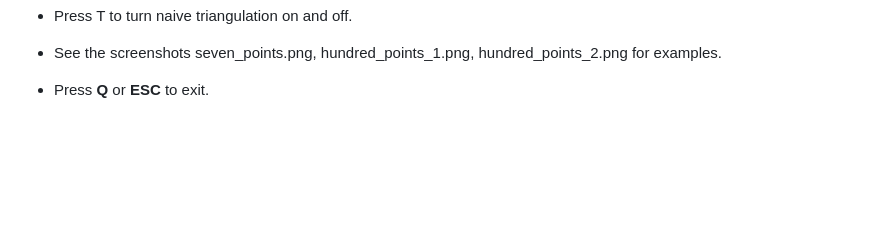
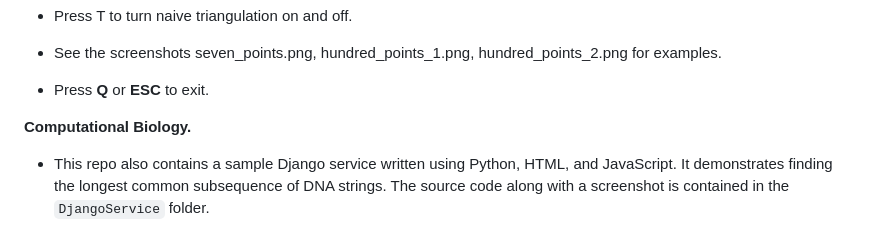
Before and after one commit to gitpaulc/Coding-Samples, a Markdown page: README.md, the part around the change. Rendered like a GitHub page; blank space fills up the shorter version.

Commit message:
Add Computational Biology code in Django.
Add Computational Biology code in Django.

```diff
--- a/README.md
+++ b/README.md
@@ -35,3 +35,7 @@
 * Press T to turn naive triangulation on and off.
 * See the screenshots seven_points.png, hundred_points_1.png, hundred_points_2.png for examples.
 * Press **Q** or **ESC** to exit.
+
+**Computational Biology.**
+
+* This repo also contains a sample Django service written using Python, HTML, and JavaScript. It demonstrates finding the longest common subsequence of DNA strings. The source code along with a screenshot is contained in the `DjangoService` folder.
```
Also changed, not shown: DjangoService/LCS_Screenshot.png (added), 17 other files.
